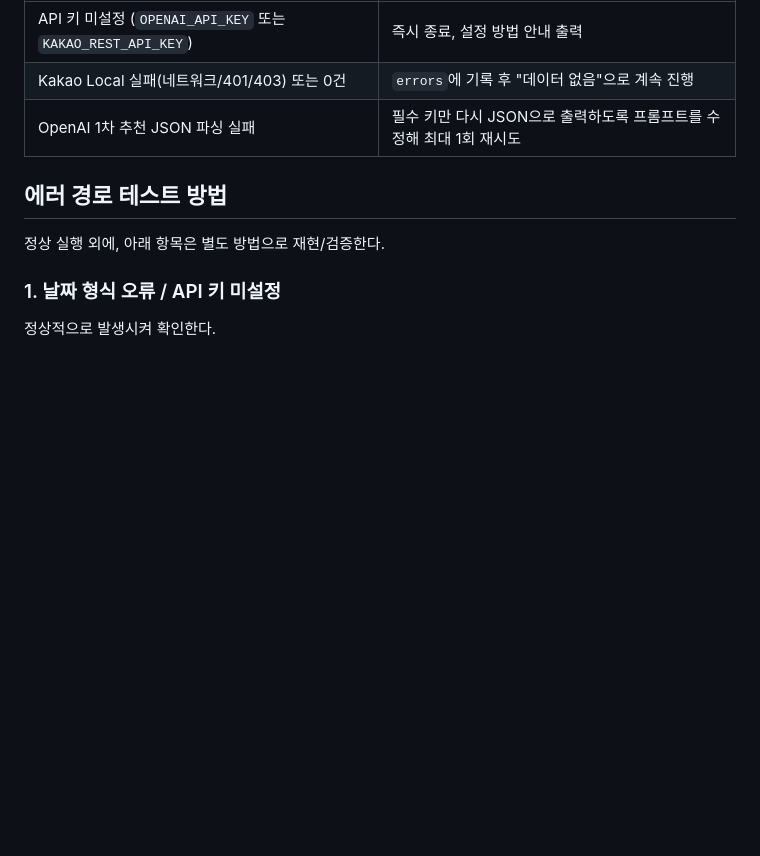
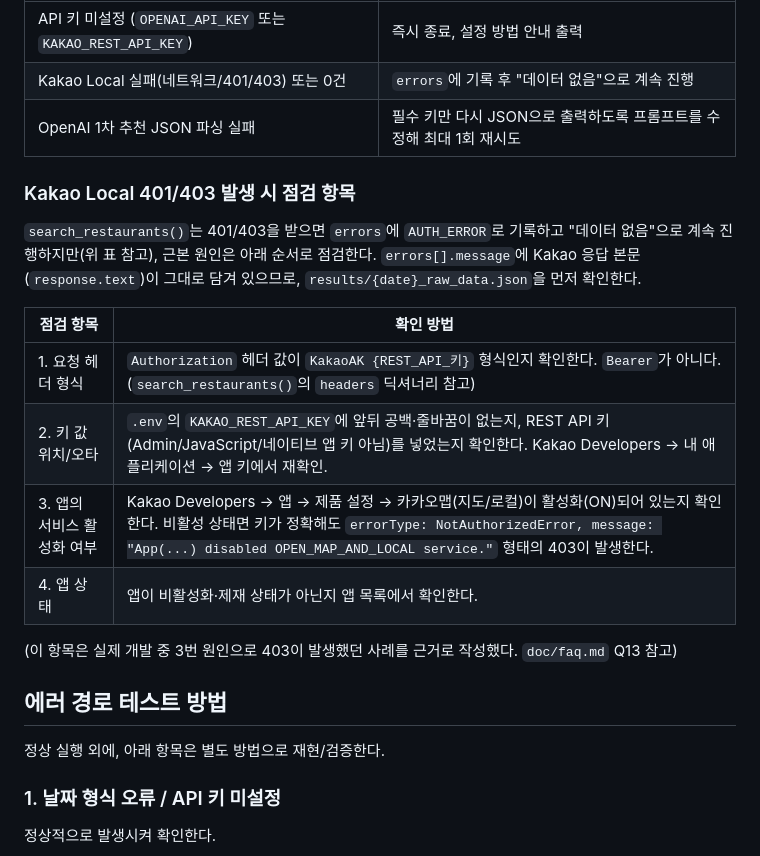
Before and after one commit to andrewjung376/ai-codyssey, a Markdown page: A1-2/README.md, the part around the change. Drawn GitHub-style; blank space fills up the shorter version.

Commit message:
A1-2: Kakao 401/403 점검 항목을 README에 문서화
AUTH_ERROR를 감지해 기록하는 코드는 있었지만 원인과 디버깅 절차
문서화가 없었다. 헤더 형식, 키 값/오타, 앱의 카카오맵 서비스
활성화 여부, 앱 상태를 점검 순서대로 README에 명시한다. 실제
개발 중 재현했던 403 사례(카카오맵 서비스 비활성화)를 근거로
작성한다.

Co-Authored-By: Claude Sonnet 5

```diff
--- a/A1-2/README.md
+++ b/A1-2/README.md
@@ -161,6 +161,19 @@ python travel_planner.py -date "2026-03-15"
 | Kakao Local 실패(네트워크/401/403) 또는 0건 | `errors`에 기록 후 "데이터 없음"으로 계속 진행 |
 | OpenAI 1차 추천 JSON 파싱 실패 | 필수 키만 다시 JSON으로 출력하도록 프롬프트를 수정해 최대 1회 재시도 |
 
+### Kakao Local 401/403 발생 시 점검 항목
+
+`search_restaurants()`는 401/403을 받으면 `errors`에 `AUTH_ERROR`로 기록하고 "데이터 없음"으로 계속 진행하지만(위 표 참고), 근본 원인은 아래 순서로 점검한다. `errors[].message`에 Kakao 응답 본문(`response.text`)이 그대로 담겨 있으므로, `results/{date}_raw_data.json`을 먼저 확인한다.
+
+| 점검 항목 | 확인 방법 |
+|---|---|
+| 1. 요청 헤더 형식 | `Authorization` 헤더 값이 `KakaoAK {REST_API_키}` 형식인지 확인한다. `Bearer`가 아니다. (`search_restaurants()`의 `headers` 딕셔너리 참고) |
+| 2. 키 값 위치/오타 | `.env`의 `KAKAO_REST_API_KEY`에 앞뒤 공백·줄바꿈이 없는지, REST API 키(Admin/JavaScript/네이티브 앱 키 아님)를 넣었는지 확인한다. Kakao Developers → 내 애플리케이션 → 앱 키에서 재확인. |
+| 3. 앱의 서비스 활성화 여부 | Kakao Developers → 앱 → 제품 설정 → 카카오맵(지도/로컬)이 활성화(ON)되어 있는지 확인한다. 비활성 상태면 키가 정확해도 `errorType: NotAuthorizedError, message: "App(...) disabled OPEN_MAP_AND_LOCAL service."` 형태의 403이 발생한다. |
+| 4. 앱 상태 | 앱이 비활성화·제재 상태가 아닌지 앱 목록에서 확인한다. |
+
+(이 항목은 실제 개발 중 3번 원인으로 403이 발생했던 사례를 근거로 작성했다. `doc/faq.md` Q13 참고)
+
 ## 에러 경로 테스트 방법
 
 정상 실행 외에, 아래 항목은 별도 방법으로 재현/검증한다.
```
